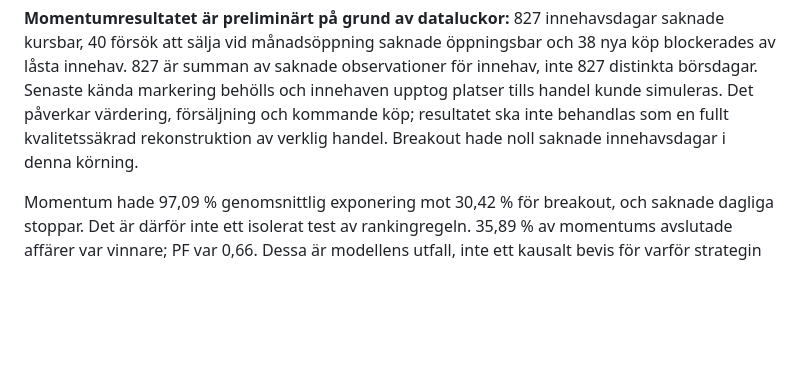
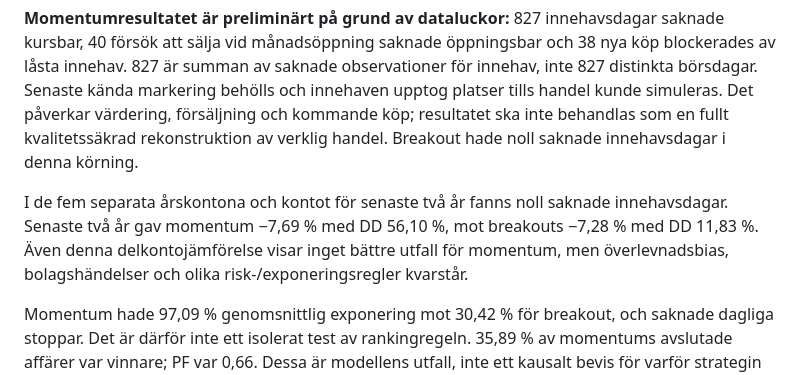
Before and after one commit to DrinasKastrati/Breakout_stock, a Markdown page: docs/selection-results-20261004.md, the part around the change. GitHub-like rendering; blank space fills up the shorter version.

Commit message:
Clarify momentum reset-account results without stale prices [skip ci]

```diff
--- a/docs/selection-results-20261004.md
+++ b/docs/selection-results-20261004.md
@@ -9,6 +9,8 @@ Två av sex tester kördes. Fyra storleksfilter blockerades eftersom historiska
 Ofiltrerat momentum gav −41,62 % totalt, DD 64,29 % och −45,12 % vid 30 bps per sida. Breakout gav −9,77 %, DD 14,02 % och −17,51 % vid stress. Ingen variant klarade samtliga tidigare krav.
 
 **Momentumresultatet är preliminärt på grund av dataluckor:** 827 innehavsdagar saknade kursbar, 40 försök att sälja vid månadsöppning saknade öppningsbar och 38 nya köp blockerades av låsta innehav. 827 är summan av saknade observationer för innehav, inte 827 distinkta börsdagar. Senaste kända markering behölls och innehaven upptog platser tills handel kunde simuleras. Det påverkar värdering, försäljning och kommande köp; resultatet ska inte behandlas som en fullt kvalitetssäkrad rekonstruktion av verklig handel. Breakout hade noll saknade innehavsdagar i denna körning.
+
+I de fem separata årskontona och kontot för senaste två år fanns noll saknade innehavsdagar. Senaste två år gav momentum −7,69 % med DD 56,10 %, mot breakouts −7,28 % med DD 11,83 %. Även denna delkontojämförelse visar inget bättre utfall för momentum, men överlevnadsbias, bolagshändelser och olika risk-/exponeringsregler kvarstår.
 
 Momentum hade 97,09 % genomsnittlig exponering mot 30,42 % för breakout, och saknade dagliga stoppar. Det är därför inte ett isolerat test av rankingregeln. 35,89 % av momentums avslutade affärer var vinnare; PF var 0,66. Dessa är modellens utfall, inte ett kausalt bevis för varför strategin förlorade.
 
```
